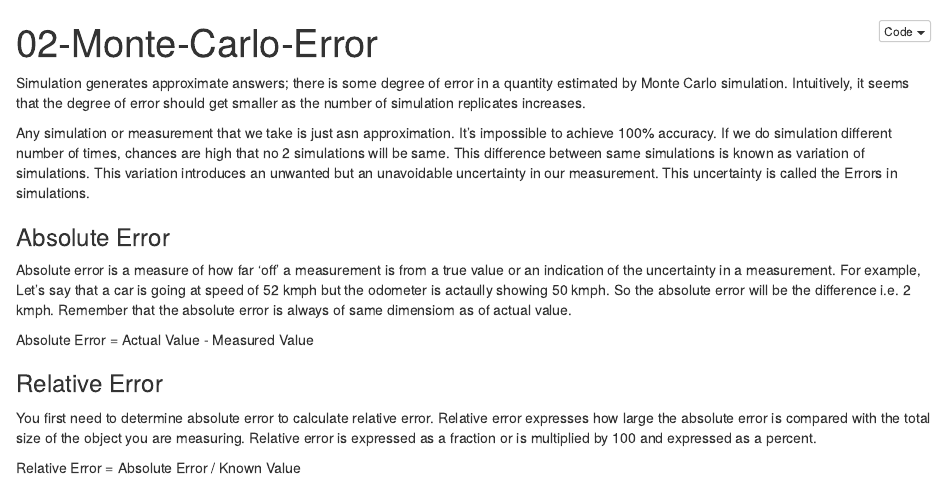
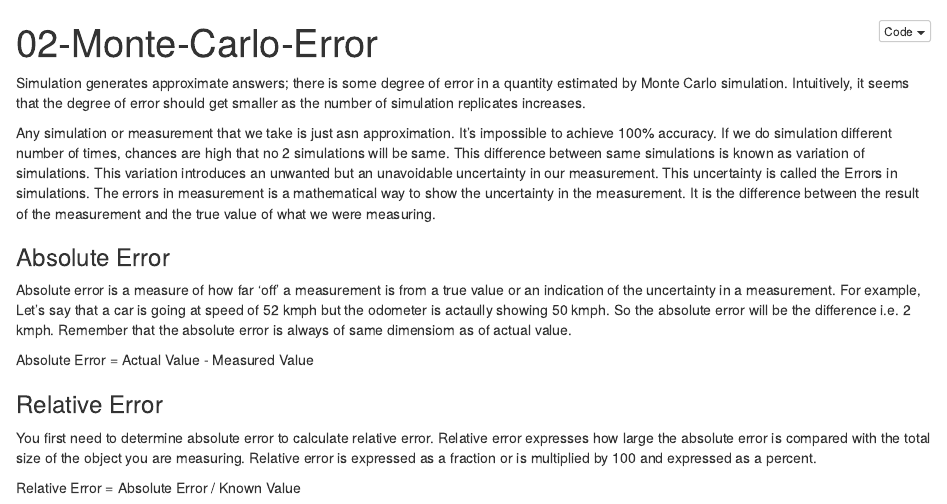
Before and after one commit to shaswat01/Probability-and-Inference-Portfolio-Rajput-Shaswat, an R Markdown document (02-monte-carlo-error/monte carlo error.Rmd): the page in a window 1100 px wide, from its top. The pictures show the output file 02-monte-carlo-error/monte carlo error.nb.html that the author committed with the source, opened offline.

Commit message:
explanation

```diff
--- a/02-monte-carlo-error/monte carlo error.Rmd
+++ b/02-monte-carlo-error/monte carlo error.Rmd
@@ -7,6 +7,7 @@ Simulation generates approximate answers; there is some degree of error in a qua
 
 
 Any simulation or measurement that we take is just asn approximation. It's impossible to achieve 100% accuracy. If we do simulation different number of times, chances are high that no 2 simulations will be same. This difference between same simulations is known as variation of simulations. This variation introduces an unwanted but an unavoidable uncertainty in our measurement. This uncertainty is called the Errors in simulations.
+The errors in measurement is a mathematical way to show the uncertainty in the measurement.  It is the difference between the result of the measurement and the true value of what we were measuring.
 
 ### Absolute Error
 
```
Also changed, not shown: 02-monte-carlo-error/monte carlo error.nb.html.
